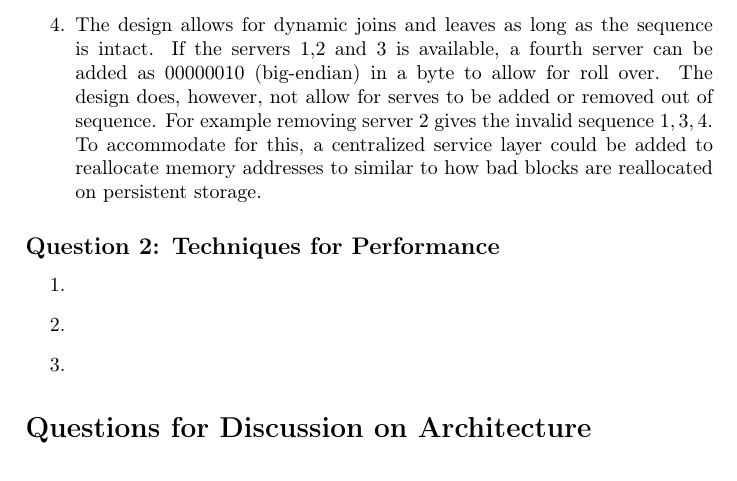
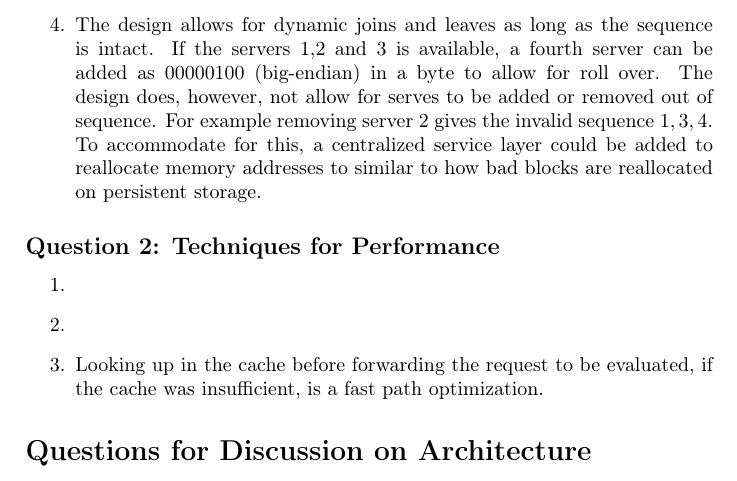
Before and after one commit to steffen-karlsson/PCSD, a LaTeX document (Assigment 1/raport/raport.tex): part of page 2 of 2, cut so that both start at the same text. Compiled offline with pdfLaTeX.

Commit message:
Question 2 partial

```diff
--- a/Assigment 1/raport/raport.tex
+++ b/Assigment 1/raport/raport.tex
@@ -42,7 +42,7 @@ WRITE(name,value)
 
 	\item The READ/WRITE API of the abstraction layer should be atomic to keep consistency, since generic READ/WRITE operations are atomic. To achieve this, a lock is obtained during the operations on the remote machine.
 
-	\item The design allows for dynamic joins and leaves as long as the sequence is intact. If the servers 1,2 and 3 is available, a fourth server can be added as 00000010 (big-endian) in a byte to allow for roll over. The design does, however, not allow for serves to be added or removed out of sequence. For example removing server 2 gives the invalid sequence $1,3,4$. To accommodate for this, a centralized service layer could be added to reallocate memory addresses to similar to how bad blocks are reallocated on persistent storage.
+	\item The design allows for dynamic joins and leaves as long as the sequence is intact. If the servers 1,2 and 3 is available, a fourth server can be added as 00000100 (big-endian) in a byte to allow for roll over. The design does, however, not allow for serves to be added or removed out of sequence. For example removing server 2 gives the invalid sequence $1,3,4$. To accommodate for this, a centralized service layer could be added to reallocate memory addresses to similar to how bad blocks are reallocated on persistent storage.
 
 
 \end{enumerate}
@@ -50,8 +50,12 @@ WRITE(name,value)
 \subsection*{Question 2: Techniques for Performance}
 \begin{enumerate}
 	\item
+
+
 	\item
 	\item
+	Looking up in the cache before forwarding the request to be evaluated, if the cache was insufficient, is a fast path optimization.
+
 \end{enumerate}
 
 \section*{Questions for Discussion on Architecture}
```
